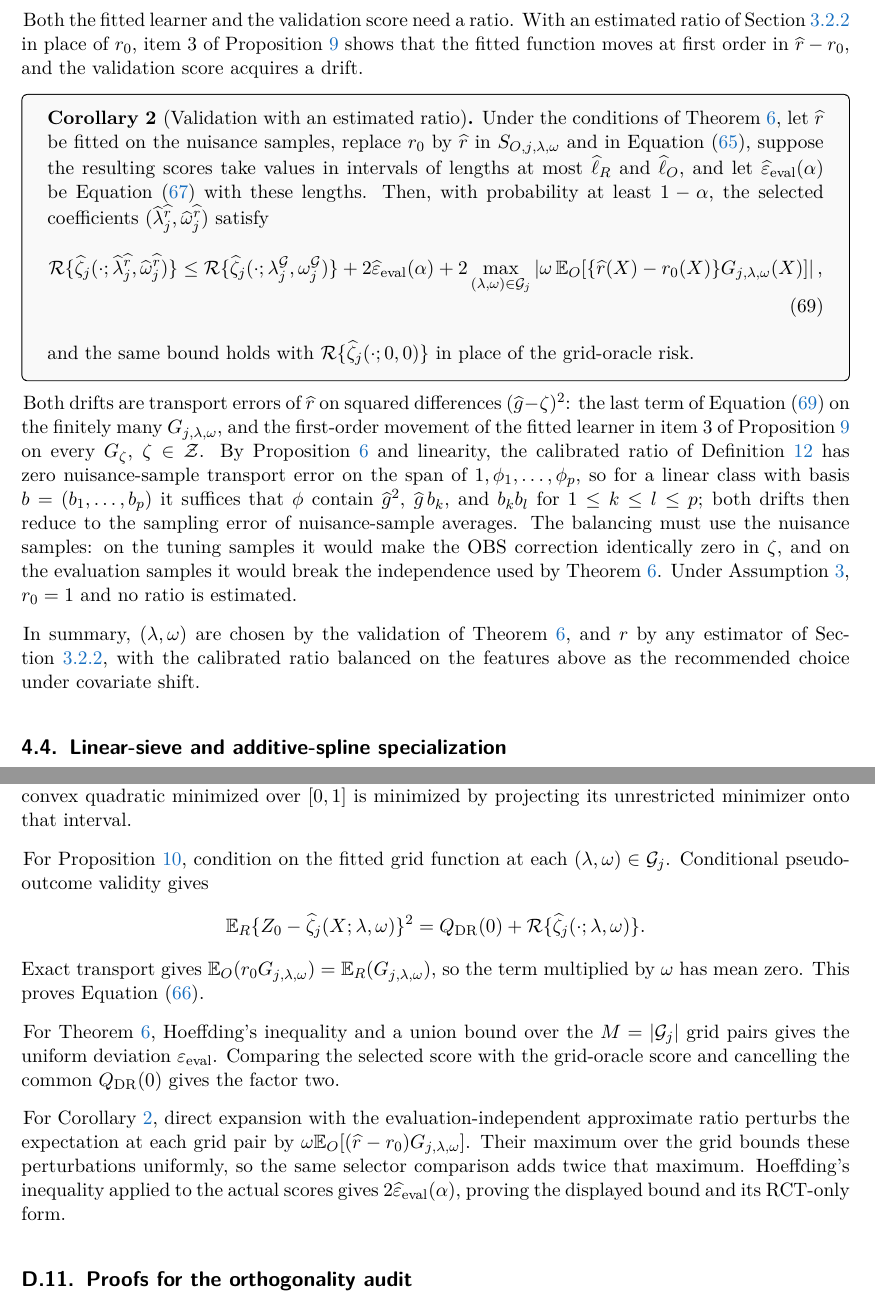
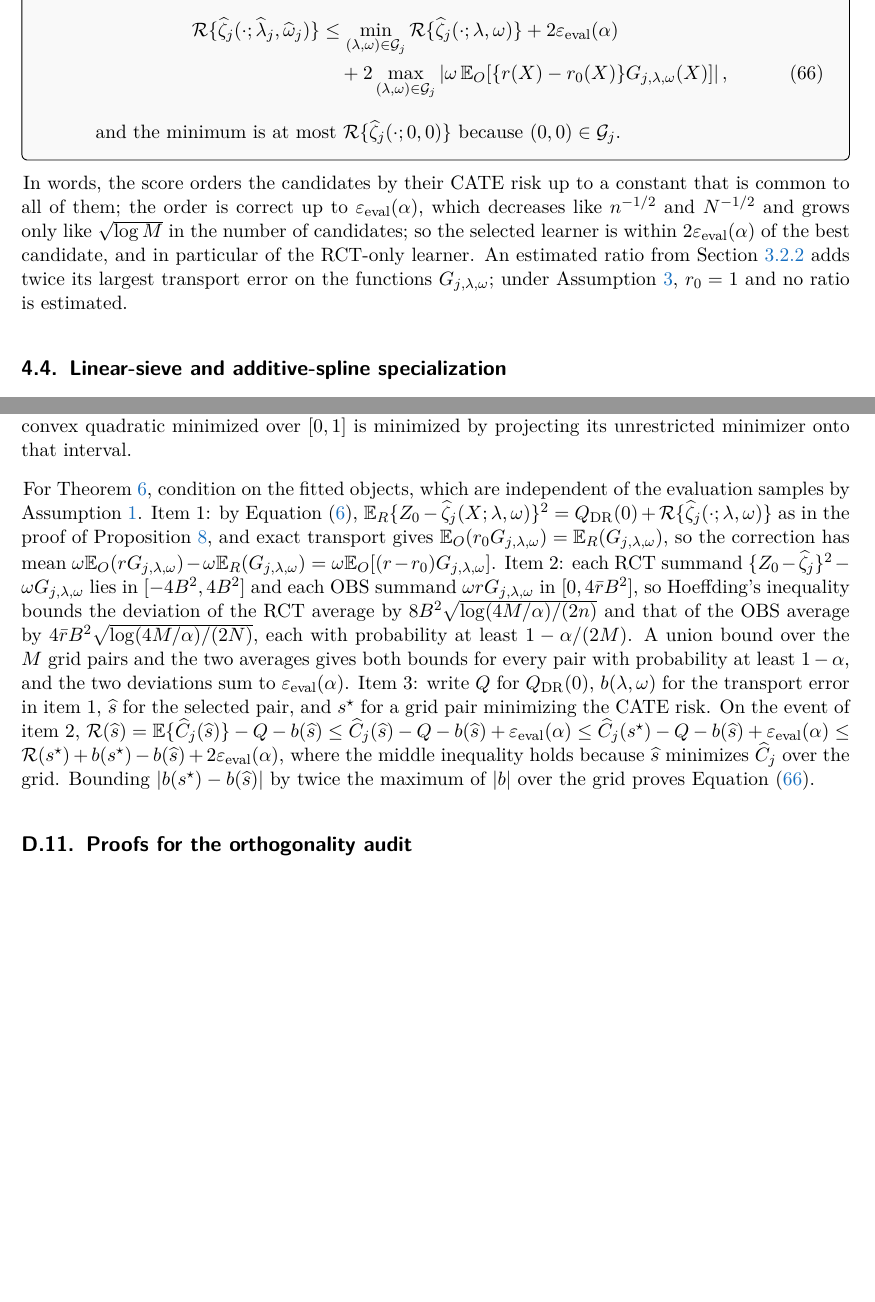
Before and after one commit to CausalDataScience/DataFusionPPI, a LaTeX paper (manuscript/main.tex, which reads manuscript/appendix/proof.tex, manuscript/main/4.tex): two parts of pages 24 and 42 of 48 before the commit and two parts of pages 23 and 41 of 47 after it, joined at a grey line, cut at the place of the change, the shorter picture padded with empty space. The pictures show the PDF file manuscript/main.pdf that the author committed with the source.

Commit message:
docs: merge validation identity and estimated-ratio corollary into one three-part Theorem 6
- Section 4.3: Theorem 6 (honest validation of the fusion candidates)
  now states what the validation score measures, how accurate it is,
  and what the selection achieves, with the ratio of Algorithm 2 used
  throughout; Proposition 10 and Corollary 6.1 are absorbed
- range constants replaced by bounds B and r-bar with a closed-form
  deviation radius; grid-oracle notation, continuous-oracle displays,
  and the explanation paragraphs removed
- Definition 18 reduced to the grid, G, and the score
- Section 4.4 corollaries use theorem-tied numbering (8.1, 8.2);
  Section 5 reference updated
- Appendix D.10: single proof following the three items

Co-Authored-By: Claude Fable 5.1 <noreply@anthropic.com>

```diff
--- a/manuscript/appendix/proof.tex
+++ b/manuscript/appendix/proof.tex
@@ -200,30 +200,7 @@ quadratic minimized over $[0,1]$ is minimized by projecting its
 unrestricted minimizer onto that interval.
 
 
-For Proposition~\ref{prop:cate-validation-identity}, condition on the fitted
-grid function at each $(\lambda,\omega)\in\mathcal G_j$.  Conditional
-pseudo-outcome validity gives
-\begin{align*}
-\mathbb E_R\{Z_0-\widehat\zeta_j(X;\lambda,\omega)\}^2
-&=Q_{\mathrm{DR}}(0)
-+\mathcal R\{\widehat\zeta_j(\cdot;\lambda,\omega)\}.
-\end{align*}
-Exact transport gives
-$\mathbb E_O(r_0G_{j,\lambda,\omega})
-=\mathbb E_R(G_{j,\lambda,\omega})$, so the term multiplied by $\omega$
-has mean zero.  This proves Equation~\eqref{eq:common-reference-identity}.
-
-For Theorem~\ref{thm:cate-finite-validation}, Hoeffding's inequality and a union
-bound over the $M=|\mathcal G_j|$ grid pairs gives the uniform deviation
-$\varepsilon_{\mathrm{eval}}$. Comparing the selected score with the
-grid-oracle score and cancelling the common $Q_{\mathrm{DR}}(0)$ gives the
-factor two.
-
-For Corollary~\ref{cor:cate-estimated-r-validation}, direct expansion with
-the evaluation-independent approximate ratio perturbs the expectation at
-each grid pair by
-$\omega\mathbb E_O[(\widehat r-r_0)G_{j,\lambda,\omega}]$.
-Their maximum over the grid bounds these perturbations uniformly, so the same selector comparison adds twice that maximum. Hoeffding's inequality applied to the actual scores gives $2\widehat\varepsilon_{\mathrm{eval}}(\alpha)$, proving the displayed bound and its RCT-only form.
+For Theorem~\ref{thm:cate-finite-validation}, condition on the fitted objects, which are independent of the evaluation samples by Assumption~\ref{ass:honest-separation}. Item 1: by Equation~\eqref{eq:pseudo-valid}, $\mathbb E_R\{Z_0-\widehat\zeta_j(X;\lambda,\omega)\}^2=Q_{\mathrm{DR}}(0)+\mathcal R\{\widehat\zeta_j(\cdot;\lambda,\omega)\}$ as in the proof of Proposition~\ref{prop:cate-target}, and exact transport gives $\mathbb E_O(r_0G_{j,\lambda,\omega})=\mathbb E_R(G_{j,\lambda,\omega})$, so the correction has mean $\omega\mathbb E_O(rG_{j,\lambda,\omega})-\omega\mathbb E_R(G_{j,\lambda,\omega})=\omega\mathbb E_O[(r-r_0)G_{j,\lambda,\omega}]$. Item 2: each RCT summand $\{Z_0-\widehat\zeta_j\}^2-\omega G_{j,\lambda,\omega}$ lies in $[-4B^2,4B^2]$ and each OBS summand $\omega rG_{j,\lambda,\omega}$ in $[0,4\bar rB^2]$, so Hoeffding's inequality bounds the deviation of the RCT average by $8B^2\sqrt{\log(4M/\alpha)/(2n)}$ and that of the OBS average by $4\bar rB^2\sqrt{\log(4M/\alpha)/(2N)}$, each with probability at least $1-\alpha/(2M)$. A union bound over the $M$ grid pairs and the two averages gives both bounds for every pair with probability at least $1-\alpha$, and the two deviations sum to $\varepsilon_{\mathrm{eval}}(\alpha)$. Item 3: write $Q$ for $Q_{\mathrm{DR}}(0)$, $b(\lambda,\omega)$ for the transport error in item 1, $\widehat s$ for the selected pair, and $s^\star$ for a grid pair minimizing the CATE risk. On the event of item 2, $\mathcal R(\widehat s)=\mathbb E\{\widehat C_j(\widehat s)\}-Q-b(\widehat s)\leq\widehat C_j(\widehat s)-Q-b(\widehat s)+\varepsilon_{\mathrm{eval}}(\alpha)\leq\widehat C_j(s^\star)-Q-b(\widehat s)+\varepsilon_{\mathrm{eval}}(\alpha)\leq\mathcal R(s^\star)+b(s^\star)-b(\widehat s)+2\varepsilon_{\mathrm{eval}}(\alpha)$, where the middle inequality holds because $\widehat s$ minimizes $\widehat C_j$ over the grid. Bounding $|b(s^\star)-b(\widehat s)|$ by twice the maximum of $|b|$ over the grid proves Equation~\eqref{eq:cate-selector-inequality}.
 
 
 \subsection{Proofs for the orthogonality audit}
--- a/manuscript/main/4.tex
+++ b/manuscript/main/4.tex
@@ -185,4 +183,0 @@ In DRF, $\lambda$ changes $Z_\lambda$; in RF, it changes $m_\lambda$; in both, $
-\begin{align}
-(\lambda_j^\star,\omega_j^\star)
-&\in\operatorname*{arg\,min}_{\lambda\in[0,1],\,\omega\in\Omega}
-\mathcal R\{\widehat\zeta_j(\cdot;\lambda,\omega)\},
@@ -196,2 +184 @@ and, because $(0,0)$ is feasible,
-\end{align}
-The oracle is infeasible because $\tau$ is unknown, and Equation~\eqref{eq:conditional-rct-oracle-comparison} is a comparison of oracles, not a guarantee for estimated coefficients.
+In DRF, $\lambda$ changes $Z_\lambda$; in RF, it changes $m_\lambda$; in both, $\omega$ scales the OBS correction and $r$ weights it. The fitted function therefore depends on $(\lambda,\omega,r)$, even though by Proposition~\ref{prop:cate-target} the expected loss at a fixed $\zeta$ does not depend on $\omega$ at $r=r_0$.
@@ -198 +186,2 @@ The oracle is infeasible because $\tau$ is unknown, and Equation~\eqref{eq:condi
 
+\begin{definition}[Validation score on a finite grid]
@@ -203,24 +188,7 @@ The coefficients are chosen by comparing fitted functions on the evaluation samp
 \label{def:cate-finite-grid-validation}
-Let $\mathcal G_j\subseteq[0,1]\times\Omega$ be a prespecified finite grid containing $(0,0)$, and fit $\widehat\zeta_j(\cdot;\lambda,\omega)$ on the tuning samples for every $(\lambda,\omega)\in\mathcal G_j$. The grid oracle is
-\begin{align*}
-(\lambda_j^{\mathcal G},\omega_j^{\mathcal G})
-&\in\operatorname*{arg\,min}_{(\lambda,\omega)\in\mathcal G_j}
-\mathcal R\{\widehat\zeta_j(\cdot;\lambda,\omega)\}.
-\end{align*}
-For each grid pair, define on the evaluation samples
-\begin{align*}
-G_{j,\lambda,\omega}(X)
-&\triangleq\{\widehat g(X)-\widehat\zeta_j(X;\lambda,\omega)\}^2,
-\\
-S_{R,j,\lambda,\omega}
-&\triangleq\{Z_0-\widehat\zeta_j(X;\lambda,\omega)\}^2-\omega G_{j,\lambda,\omega}(X),
-&
-S_{O,j,\lambda,\omega}
-&\triangleq\omega r_0(X)G_{j,\lambda,\omega}(X),
-\end{align*}
-so that the validation score of step 3 in Algorithm~\ref{alg:cate-fusion-selection}, with $r=r_0$, is
+Let $\mathcal G_j\subseteq[0,1]\times\Omega$ be a prespecified finite grid containing $(0,0)$, and let $\widehat\zeta_j(\cdot;\lambda,\omega)$, $(\lambda,\omega)\in\mathcal G_j$, be the candidates fitted in step 2 of Algorithm~\ref{alg:cate-fusion-selection} with the ratio $r$. For each grid pair, define on the evaluation samples $G_{j,\lambda,\omega}(X)\triangleq\{\widehat g(X)-\widehat\zeta_j(X;\lambda,\omega)\}^2$ and the validation score of step 3,
 \begin{align}
 \widehat C_j(\lambda,\omega)
-&\triangleq\mathbb P_{R,n}S_{R,j,\lambda,\omega}+\mathbb P_{O,N}S_{O,j,\lambda,\omega}.
+&\triangleq\mathbb P_{R,n}\left[\{Z_0-\widehat\zeta_j(X;\lambda,\omega)\}^2-\omega G_{j,\lambda,\omega}(X)\right]+\mathbb P_{O,N}\left\{\omega r(X)G_{j,\lambda,\omega}(X)\right\}.
 \label{eq:common-reference-validation}
 \end{align}
@@ -231,4 +199,8 @@ The score uses the same pseudo-outcome $Z_0$ for every candidate, so that candid
 
-\begin{proposition}[Validation identity]
-\label{prop:cate-validation-identity}
-Suppose Assumptions~\ref{ass:honest-separation} and \ref{ass:trial} hold, either Assumption~\ref{ass:common-marginal} holds with $r_0=1$ or Assumption~\ref{ass:exact-transport} holds with $r_0=dP_R^X/dP_O^X$, and the displayed expectations are finite. Conditional on all fitted objects, for every $(\lambda,\omega)\in\mathcal G_j$,
+\begin{theorem}[Honest validation of the fusion candidates]
+\label{thm:cate-finite-validation}
+Suppose Assumptions~\ref{ass:honest-separation} and~\ref{ass:trial} hold, and either Assumption~\ref{ass:common-marginal} holds with $r_0=1$ or Assumption~\ref{ass:exact-transport} holds with $r_0=dP_R^X/dP_O^X$. Let $r$ and the candidates be as in Definition~\ref{def:cate-finite-grid-validation}, suppose $|Z_0|$, $|\widehat g|$, and $|\widehat\zeta_j(\cdot;\lambda,\omega)|$ are bounded by $B$ and $0\leq r\leq\bar r$, let $M\triangleq|\mathcal G_j|$, and for $\alpha\in(0,1)$ define
+\begin{align}
+\varepsilon_{\mathrm{eval}}(\alpha)
+&\triangleq2B^2\sqrt{2\log(4M/\alpha)}\left(\frac{2}{\sqrt n}+\frac{\bar r}{\sqrt N}\right).
+\label{eq:eval-radius}
@@ -235,19 +211,5 @@ Suppose Assumptions~\ref{ass:honest-separation} and \ref{ass:trial} hold, either
 \begin{align}
 \mathbb E\{\widehat C_j(\lambda,\omega)\}
-&=Q_{\mathrm{DR}}(0)+\mathcal R\{\widehat\zeta_j(\cdot;\lambda,\omega)\}.
+&=Q_{\mathrm{DR}}(0)+\mathcal R\{\widehat\zeta_j(\cdot;\lambda,\omega)\}+\omega\,\mathbb E_O[\{r(X)-r_0(X)\}G_{j,\lambda,\omega}(X)].
 \label{eq:common-reference-identity}
 \end{align}
-\end{proposition}
-
-The term $Q_{\mathrm{DR}}(0)$ is common to every candidate, so the score identifies risk differences between candidates although it is not an unbiased estimate of $\mathcal R$ itself.
-
-
-\begin{theorem}[Finite-grid honest validation]
-\label{thm:cate-finite-validation}
-Suppose the conditions of Proposition~\ref{prop:cate-validation-identity} hold. Let $M\triangleq|\mathcal G_j|$, let $n$ and $N$ be the evaluation sizes of Section~\ref{sec:rct-obs-setting}, suppose the scores $S_{R,j,\lambda,\omega}$ and $S_{O,j,\lambda,\omega}$ take values in intervals of lengths at most $\ell_R$ and $\ell_O$ for every grid pair, and for $\alpha\in(0,1)$ define
-\begin{align}
-\varepsilon_{\mathrm{eval}}(\alpha)
-&\triangleq\ell_R\sqrt{\frac{\log(4M/\alpha)}{2n}}+\ell_O\sqrt{\frac{\log(4M/\alpha)}{2N}}.
-\label{eq:eval-radius}
-\end{align}
-Then, with probability at least $1-\alpha$ over the evaluation samples,
@@ -254,31 +219,13 @@ Then, with probability at least $1-\alpha$ over the evaluation samples,
 \begin{align}
 \mathcal R\{\widehat\zeta_j(\cdot;\widehat\lambda_j,\widehat\omega_j)\}
-&\leq\mathcal R\{\widehat\zeta_j(\cdot;\lambda_j^{\mathcal G},\omega_j^{\mathcal G})\}+2\varepsilon_{\mathrm{eval}}(\alpha)
-\leq\mathcal R\{\widehat\zeta_j(\cdot;0,0)\}+2\varepsilon_{\mathrm{eval}}(\alpha).
+&\leq\min_{(\lambda,\omega)\in\mathcal G_j}\mathcal R\{\widehat\zeta_j(\cdot;\lambda,\omega)\}+2\varepsilon_{\mathrm{eval}}(\alpha)\nonumber\\
+&\quad+2\max_{(\lambda,\omega)\in\mathcal G_j}\left|\omega\,\mathbb E_O[\{r(X)-r_0(X)\}G_{j,\lambda,\omega}(X)]\right|,
 \label{eq:cate-selector-inequality}
 \end{align}
+and the minimum is at most $\mathcal R\{\widehat\zeta_j(\cdot;0,0)\}$ because $(0,0)\in\mathcal G_j$.
+\end{enumerate}
 \end{theorem}
-
-The radius $\varepsilon_{\mathrm{eval}}(\alpha)$ is the uniform deviation of the $M$ scores given by Hoeffding's inequality and a union bound. The selected learner is within $2\varepsilon_{\mathrm{eval}}(\alpha)$ of the best candidate on the grid, and in particular of the RCT-only learner; the price of selecting among $M$ candidates is the $\log M$ inside the radius. The theorem gives neither coefficient consistency, nor approximation of the continuous oracle in Equation~\eqref{eq:final-risk-oracle}, nor dominance for every realized sample.
-
-Both the fitted learner and the validation score need a ratio. With an estimated ratio of Section~\ref{sec:ratio-estimation} in place of $r_0$, item 3 of Proposition~\ref{prop:cate-orthogonality-audit} shows that the fitted function moves at first order in $\widehat r-r_0$, and the validation score acquires a drift.
-
-\begin{corollary}[Validation with an estimated ratio]
-\label{cor:cate-estimated-r-validation}
-Under the conditions of Theorem~\ref{thm:cate-finite-validation}, let $\widehat r$ be fitted on the nuisance samples, replace $r_0$ by $\widehat r$ in $S_{O,j,\lambda,\omega}$ and in Equation~\eqref{eq:common-reference-validation}, suppose the resulting scores take values in intervals of lengths at most $\widehat\ell_R$ and $\widehat\ell_O$, and let $\widehat\varepsilon_{\mathrm{eval}}(\alpha)$ be Equation~\eqref{eq:eval-radius} with these lengths. Then, with probability at least $1-\alpha$, the selected coefficients $(\widehat\lambda_j^{\widehat r},\widehat\omega_j^{\widehat r})$ satisfy
-\begin{align}
-\mathcal R\{\widehat\zeta_j(\cdot;\widehat\lambda_j^{\widehat r},\widehat\omega_j^{\widehat r})\}
-&\leq\mathcal R\{\widehat\zeta_j(\cdot;\lambda_j^{\mathcal G},\omega_j^{\mathcal G})\}
-+2\widehat\varepsilon_{\mathrm{eval}}(\alpha)
-+2\max_{(\lambda,\omega)\in\mathcal G_j}\left|\omega\,\mathbb E_O[\{\widehat r(X)-r_0(X)\}G_{j,\lambda,\omega}(X)]\right|,
-\label{eq:validation-drift-bounds}
-\end{align}
-and the same bound holds with $\mathcal R\{\widehat\zeta_j(\cdot;0,0)\}$ in place of the grid-oracle risk.
-\end{corollary}
-
-Both drifts are transport errors of $\widehat r$ on squared differences $(\widehat g-\zeta)^2$: the last term of Equation~\eqref{eq:validation-drift-bounds} on the finitely many $G_{j,\lambda,\omega}$, and the first-order movement of the fitted learner in item 3 of Proposition~\ref{prop:cate-orthogonality-audit} on every $G_\zeta$, $\zeta\in\mathcal Z$. By Proposition~\ref{prop:automatic-ratio-balance} and linearity, the calibrated ratio of Definition~\ref{def:classifier-calibrated-balance} has zero nuisance-sample transport error on the span of $1,\phi_1,\ldots,\phi_p$, so for a linear class with basis $b=(b_1,\ldots,b_p)$ it suffices that $\phi$ contain $\widehat g^2$, $\widehat g\,b_k$, and $b_kb_l$ for $1\leq k\leq l\leq p$; both drifts then reduce to the sampling error of nuisance-sample averages. The balancing must use the nuisance samples: on the tuning samples it would make the OBS correction identically zero in $\zeta$, and on the evaluation samples it would break the independence used by Theorem~\ref{thm:cate-finite-validation}. Under Assumption~\ref{ass:common-marginal}, $r_0=1$ and no ratio is estimated.
-
-In summary, $(\lambda,\omega)$ are chosen by the validation of Theorem~\ref{thm:cate-finite-validation}, and $r$ by any estimator of Section~\ref{sec:ratio-estimation}, with the calibrated ratio balanced on the features above as the recommended choice under covariate shift.
+In words, the score orders the candidates by their CATE risk up to a constant that is common to all of them; the order is correct up to $\varepsilon_{\mathrm{eval}}(\alpha)$, which decreases like $n^{-1/2}$ and $N^{-1/2}$ and grows only like $\sqrt{\log M}$ in the number of candidates; so the selected learner is within $2\varepsilon_{\mathrm{eval}}(\alpha)$ of the best candidate, and in particular of the RCT-only learner. An estimated ratio from Section~\ref{sec:ratio-estimation} adds twice its largest transport error on the functions $G_{j,\lambda,\omega}$; under Assumption~\ref{ass:common-marginal}, $r_0=1$ and no ratio is estimated.
 
 \subsection{Linear-sieve and additive-spline specialization}
 \label{sec:cate-sieve}
```
Also changed, not shown: manuscript/main/5.tex (+1 -1 lines), manuscript/main.pdf, manuscript/main/4.tex (36 more changed lines).
